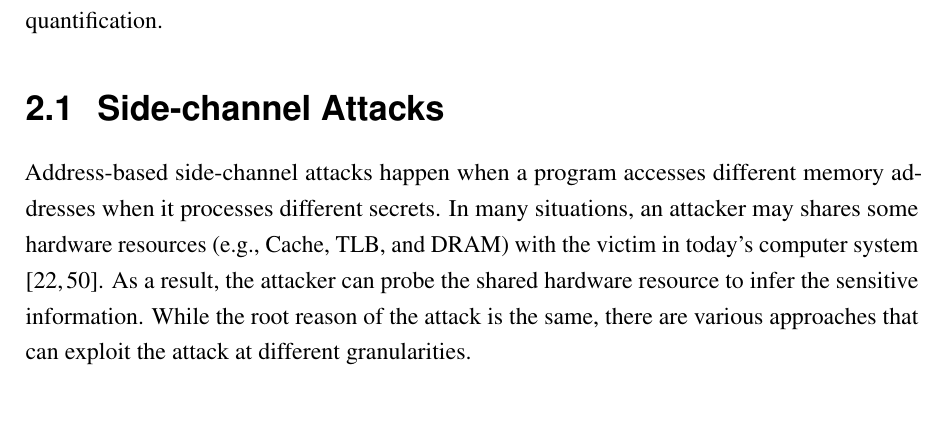
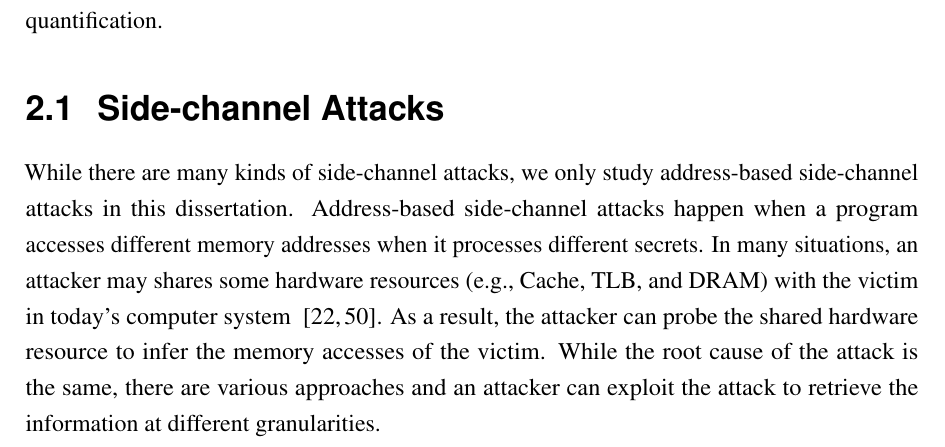
Before and after one commit to qinkunbao/Thesis, a LaTeX thesis (Qinkun-Dissertation.tex, which reads Chapter-2/Chapter-2.tex): part of page 16 of 45, cut so that both start at the same text, the shorter picture padded with empty space. Compiled offline with pdfLaTeX; a missing bibliography style is replaced by a similar one.

Commit message:
Updates from Overleaf

```diff
--- a/Chapter-2/Chapter-2.tex
+++ b/Chapter-2/Chapter-2.tex
@@ -4,7 +4,8 @@
 This chapter introduces the related work in this dissertation. We present the related work from the following aspects: side-channel attacks, detections, mitigation, and information quantification.
 
 \section{Side-channel Attacks}
-Address-based side-channel attacks happen when a program accesses different memory addresses when it processes different secrets. In many situations, an attacker may shares some hardware resources (e.g., Cache, TLB, and DRAM) with the victim in today's computer system ~\cite{ge2018survey,szefer2019survey}. As a result, the attacker can probe the shared hardware resource to infer the sensitive information. While the root reason of the attack is the same, there are various approaches that can exploit the attack at different granularities.
+While there are many kinds of side-channel attacks, we only study address-based side-channel attacks in this dissertation.
+Address-based side-channel attacks happen when a program accesses different memory addresses when it processes different secrets. In many situations, an attacker may shares some hardware resources (e.g., Cache, TLB, and DRAM) with the victim in today's computer system ~\cite{ge2018survey,szefer2019survey}. As a result, the attacker can probe the shared hardware resource to infer the memory accesses of the victim. While the root cause of the attack is the same, there are various approaches and an attacker can exploit the attack to retrieve the information at different granularities.
 
 \begin{table}
 \centering
```
